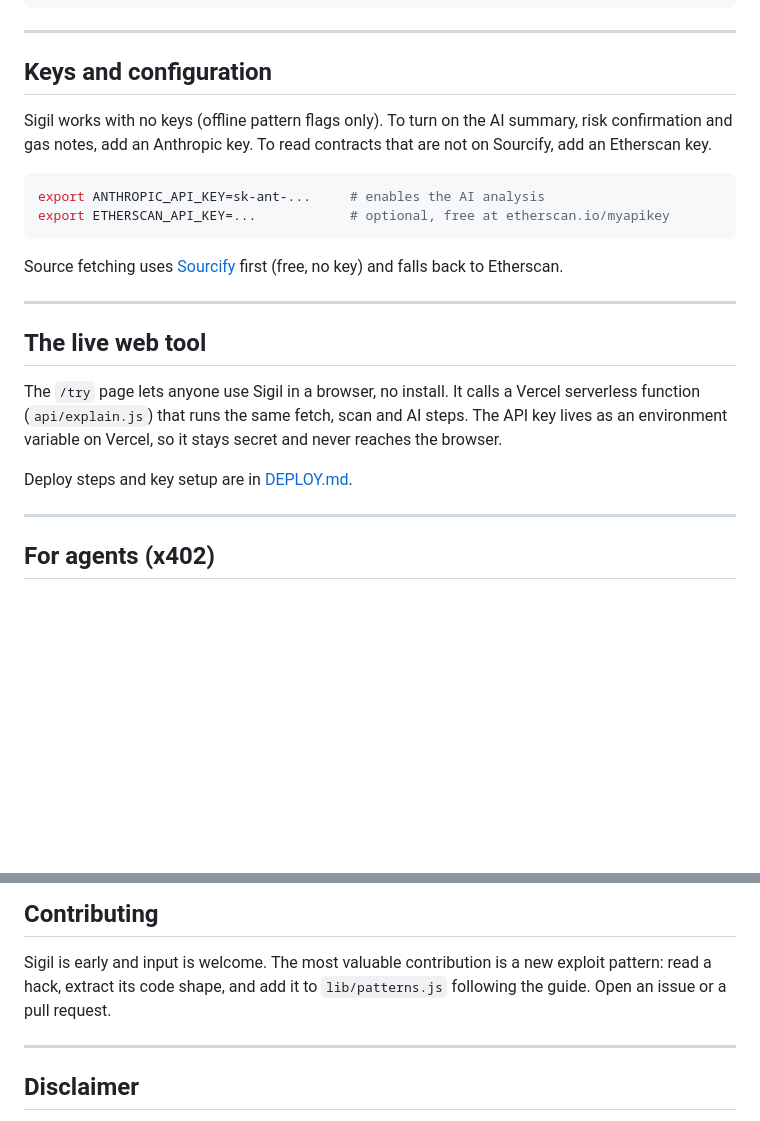
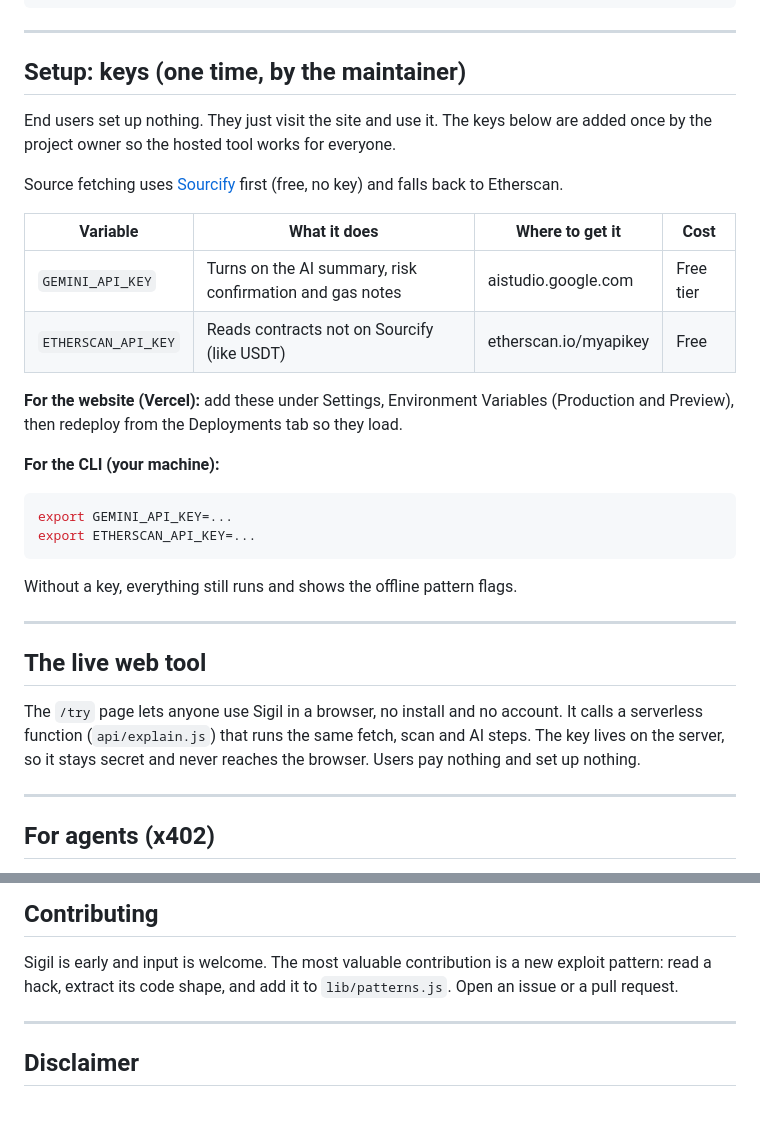
Before and after one commit to rohankanojia25/sigil-website, a Markdown page: README.md, 2 parts joined by grey strips. Drawn GitHub-style; blank space fills up the shorter version.

````diff
--- a/README.md
+++ b/README.md
@@ -164,30 +166,39 @@ sigil explain 0x... --chain 8453
 
 ---
 
-## Keys and configuration
+## Setup: keys (one time, by the maintainer)
 
-Sigil works with no keys (offline pattern flags only). To turn on the AI summary,
-risk confirmation and gas notes, add an Anthropic key. To read contracts that are
-not on Sourcify, add an Etherscan key.
-
-```bash
-export ANTHROPIC_API_KEY=sk-ant-...     # enables the AI analysis
-export ETHERSCAN_API_KEY=...            # optional, free at etherscan.io/myapikey
-```
+End users set up nothing. They just visit the site and use it. The keys below are
+added once by the project owner so the hosted tool works for everyone.
 
 Source fetching uses [Sourcify](https://sourcify.dev) first (free, no key) and
 falls back to Etherscan.
+
+| Variable | What it does | Where to get it | Cost |
+|---|---|---|---|
+| `GEMINI_API_KEY` | Turns on the AI summary, risk confirmation and gas notes | aistudio.google.com | Free tier |
+| `ETHERSCAN_API_KEY` | Reads contracts not on Sourcify (like USDT) | etherscan.io/myapikey | Free |
+
+**For the website (Vercel):** add these under Settings, Environment Variables
+(Production and Preview), then redeploy from the Deployments tab so they load.
+
+**For the CLI (your machine):**
+
+```bash
+export GEMINI_API_KEY=...
+export ETHERSCAN_API_KEY=...
+```
+
+Without a key, everything still runs and shows the offline pattern flags.
 
 ---
 
 ## The live web tool
 
-The `/try` page lets anyone use Sigil in a browser, no install. It calls a Vercel
-serverless function (`api/explain.js`) that runs the same fetch, scan and AI
-steps. The API key lives as an environment variable on Vercel, so it stays secret
-and never reaches the browser.
-
-Deploy steps and key setup are in [DEPLOY.md](./DEPLOY.md).
+The `/try` page lets anyone use Sigil in a browser, no install and no account. It
+calls a serverless function (`api/explain.js`) that runs the same fetch, scan and
+AI steps. The key lives on the server, so it stays secret and never reaches the
+browser. Users pay nothing and set up nothing.
 
 ---
 
@@ -241,7 +252,7 @@ HTTP/1.1 200 OK   audit.json
 
 Sigil is early and input is welcome. The most valuable contribution is a new
 exploit pattern: read a hack, extract its code shape, and add it to
-`lib/patterns.js` following the guide. Open an issue or a pull request.
+`lib/patterns.js`. Open an issue or a pull request.
 
 ---
 
````
Also changed, not shown: other parts of README.md (+36 -34 lines).
